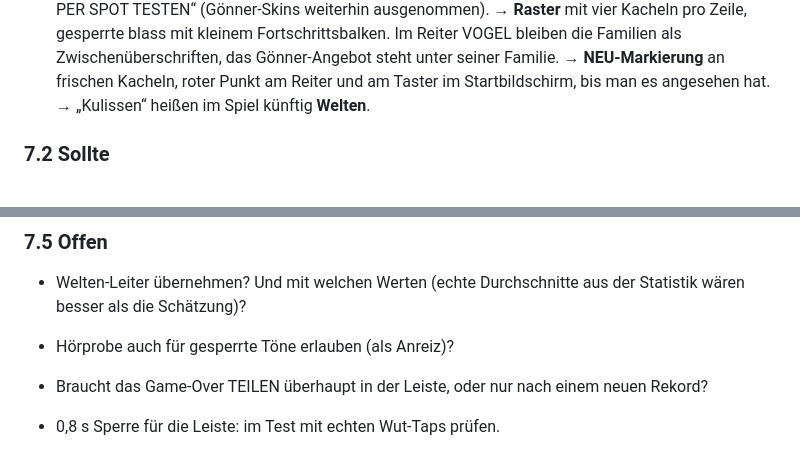
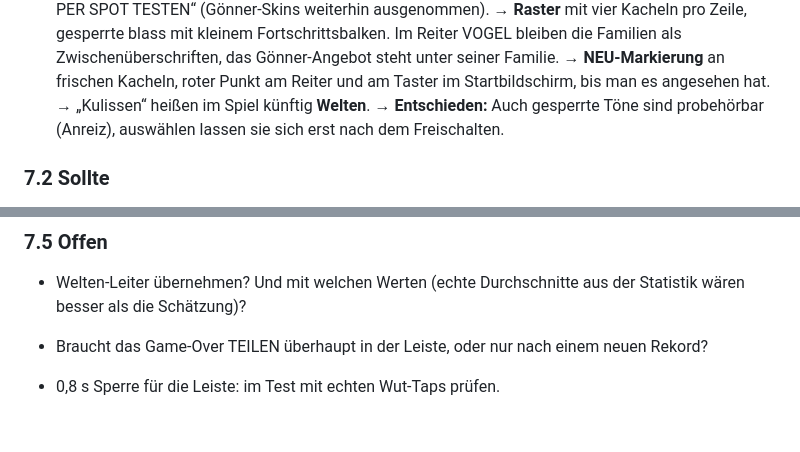
Before and after one commit to robinrehbein/dottie., a Markdown page: docs/plan-feedback-ux.md, 2 parts joined by grey strips. Rendered like a GitHub page; blank space fills up the shorter version.

Commit message:
Plan: gesperrte Töne sind probehörbar
Co-Authored-By: Claude Opus 5.5 <noreply@anthropic.com>
Claude-Session: https://claude.ai/code/session_013VkqFpm8tZ4jaukoH17pQc

```diff
--- a/docs/plan-feedback-ux.md
+++ b/docs/plan-feedback-ux.md
@@ -213,6 +213,8 @@ treffen. Die Probleme liegen bei Position, Zeitpunkt und Zurück.
   → **NEU-Markierung** an frischen Kacheln, roter Punkt am Reiter und am
   Taster im Startbildschirm, bis man es angesehen hat.
   → „Kulissen“ heißen im Spiel künftig **Welten**.
+  → **Entschieden:** Auch gesperrte Töne sind probehörbar (Anreiz), auswählen
+  lassen sie sich erst nach dem Freischalten.
 
 ### 7.2 Sollte
 
@@ -272,7 +274,6 @@ treffen. Die Probleme liegen bei Position, Zeitpunkt und Zurück.
 
 - Welten-Leiter übernehmen? Und mit welchen Werten (echte Durchschnitte aus
   der Statistik wären besser als die Schätzung)?
-- Hörprobe auch für gesperrte Töne erlauben (als Anreiz)?
 
 - Braucht das Game-Over TEILEN überhaupt in der Leiste, oder nur nach einem
   neuen Rekord?
```
